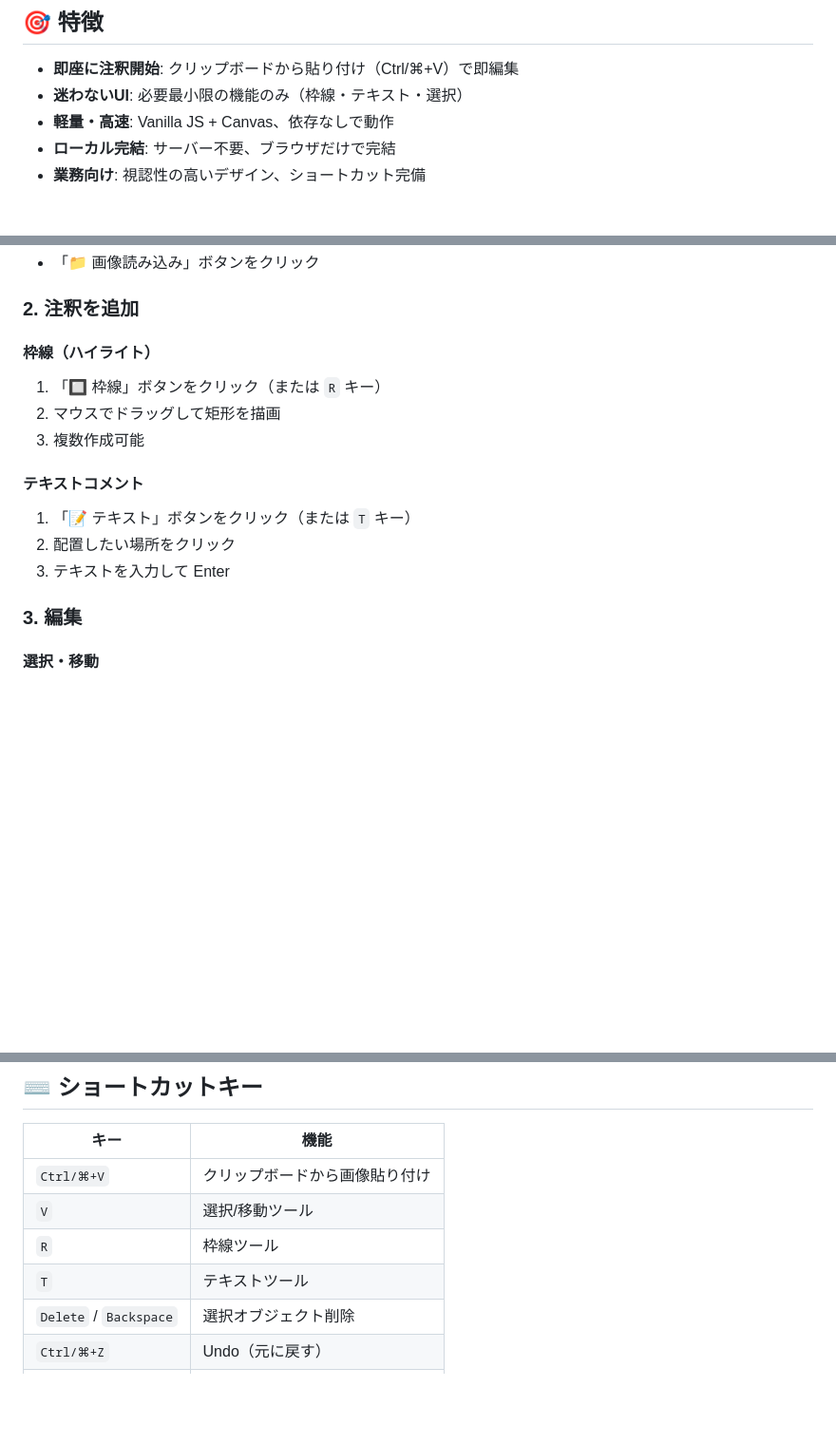
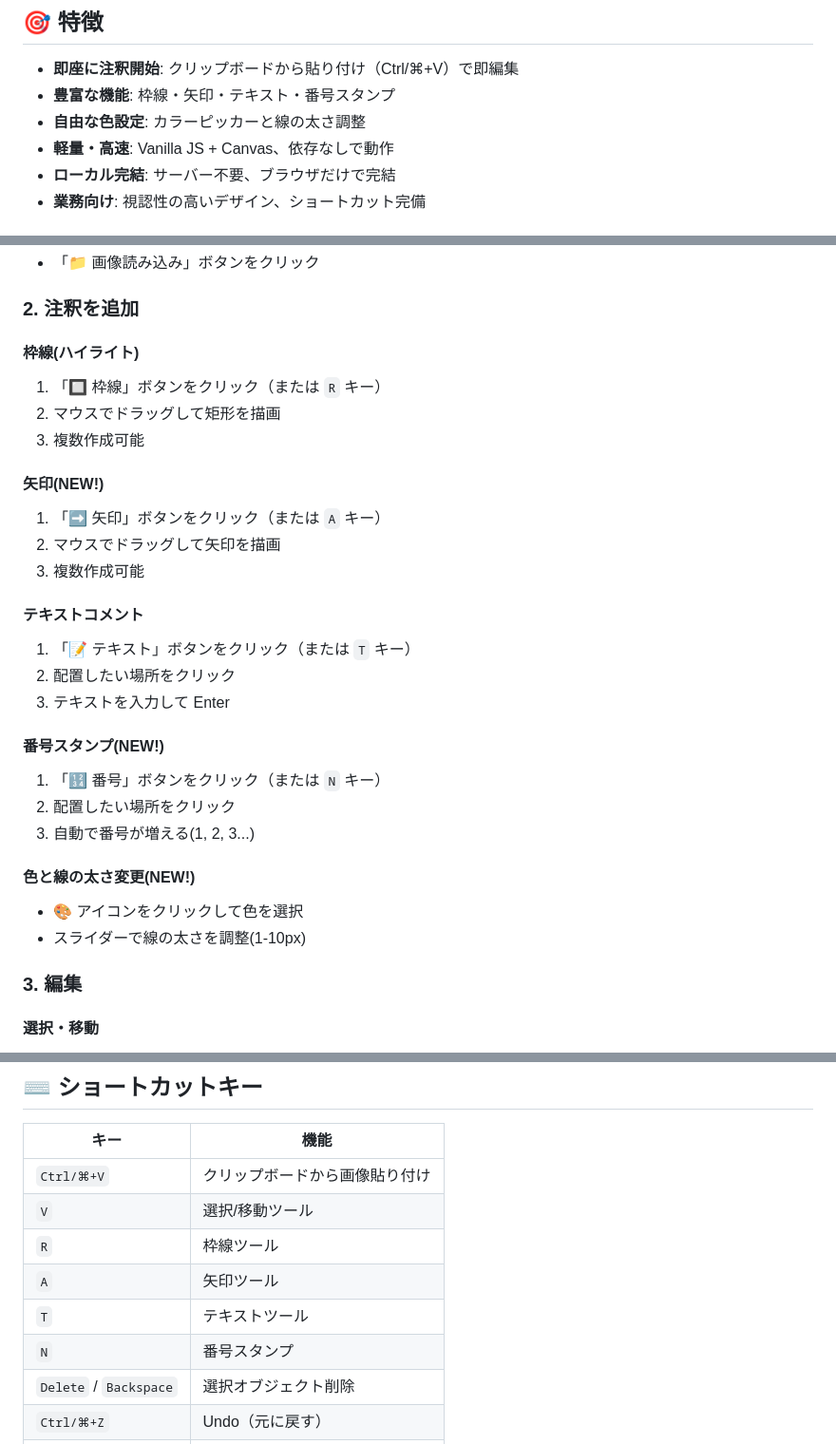
Before and after one commit to realizechair/Screenshot, a Markdown page: README.md, 3 parts joined by grey strips. Shown at 95% size. GitHub-like rendering; blank space fills up the shorter version.

Commit message:
Update README with new features (arrow, number stamps, color picker)

```diff
--- a/README.md
+++ b/README.md
@@ -5,7 +5,8 @@
 ## 🎯 特徴
 
 - **即座に注釈開始**: クリップボードから貼り付け（Ctrl/⌘+V）で即編集
-- **迷わないUI**: 必要最小限の機能のみ（枠線・テキスト・選択）
+- **豊富な機能**: 枠線・矢印・テキスト・番号スタンプ
+- **自由な色設定**: カラーピッカーと線の太さ調整
 - **軽量・高速**: Vanilla JS + Canvas、依存なしで動作
 - **ローカル完結**: サーバー不要、ブラウザだけで完結
 - **業務向け**: 視認性の高いデザイン、ショートカット完備
@@ -53,15 +54,29 @@ npm start
 
 ### 2. 注釈を追加
 
-#### 枠線（ハイライト）
+#### 枠線(ハイライト)
 1. 「🔲 枠線」ボタンをクリック（または `R` キー）
 2. マウスでドラッグして矩形を描画
+3. 複数作成可能
+
+#### 矢印(NEW!)
+1. 「➡️ 矢印」ボタンをクリック（または `A` キー）
+2. マウスでドラッグして矢印を描画
 3. 複数作成可能
 
 #### テキストコメント
 1. 「📝 テキスト」ボタンをクリック（または `T` キー）
 2. 配置したい場所をクリック
 3. テキストを入力して Enter
+
+#### 番号スタンプ(NEW!)
+1. 「🔢 番号」ボタンをクリック（または `N` キー）
+2. 配置したい場所をクリック
+3. 自動で番号が増える(1, 2, 3...)
+
+#### 色と線の太さ変更(NEW!)
+- 🎨 アイコンをクリックして色を選択
+- スライダーで線の太さを調整(1-10px)
 
 ### 3. 編集
 
@@ -94,7 +109,9 @@ npm start
 | `Ctrl/⌘+V` | クリップボードから画像貼り付け |
 | `V` | 選択/移動ツール |
 | `R` | 枠線ツール |
+| `A` | 矢印ツール |
 | `T` | テキストツール |
+| `N` | 番号スタンプ |
 | `Delete` / `Backspace` | 選択オブジェクト削除 |
 | `Ctrl/⌘+Z` | Undo（元に戻す） |
 | `Ctrl/⌘+Shift+Z` | Redo（やり直し） |
```
